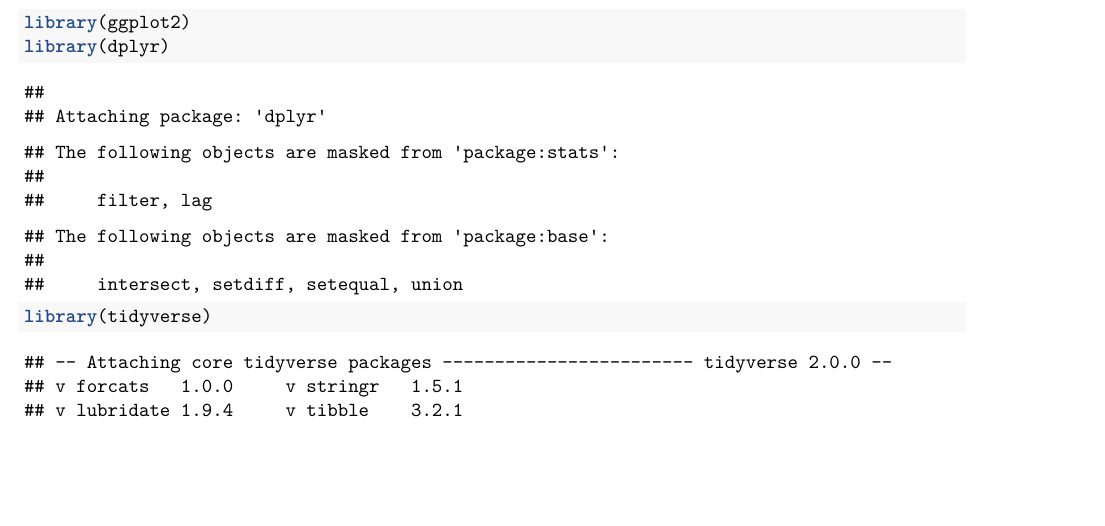
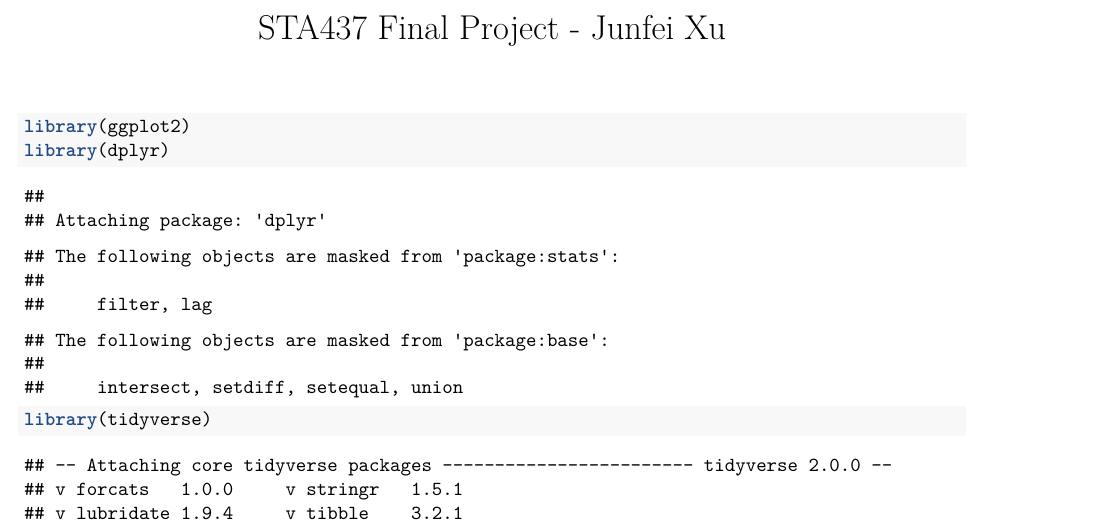
Before and after one commit to RachelNHS/STA437_Final_Proj_Code, an R Markdown document (437Final_Code.Rmd): part of page 1 of 5, cut at the place of the change, the shorter picture padded with empty space. Rendered offline with R 4.5, knitr and Pandoc, then LaTeX, with nearby package versions; some code elsewhere in the file could not run offline.

Commit message:
Add files via upload

```diff
--- a/437Final_Code.Rmd
+++ b/437Final_Code.Rmd
@@ -1,4 +1,5 @@
 ---
+title: "STA437 Final Project - Junfei Xu"
 output:
   pdf_document: default
   html_document: default
```
